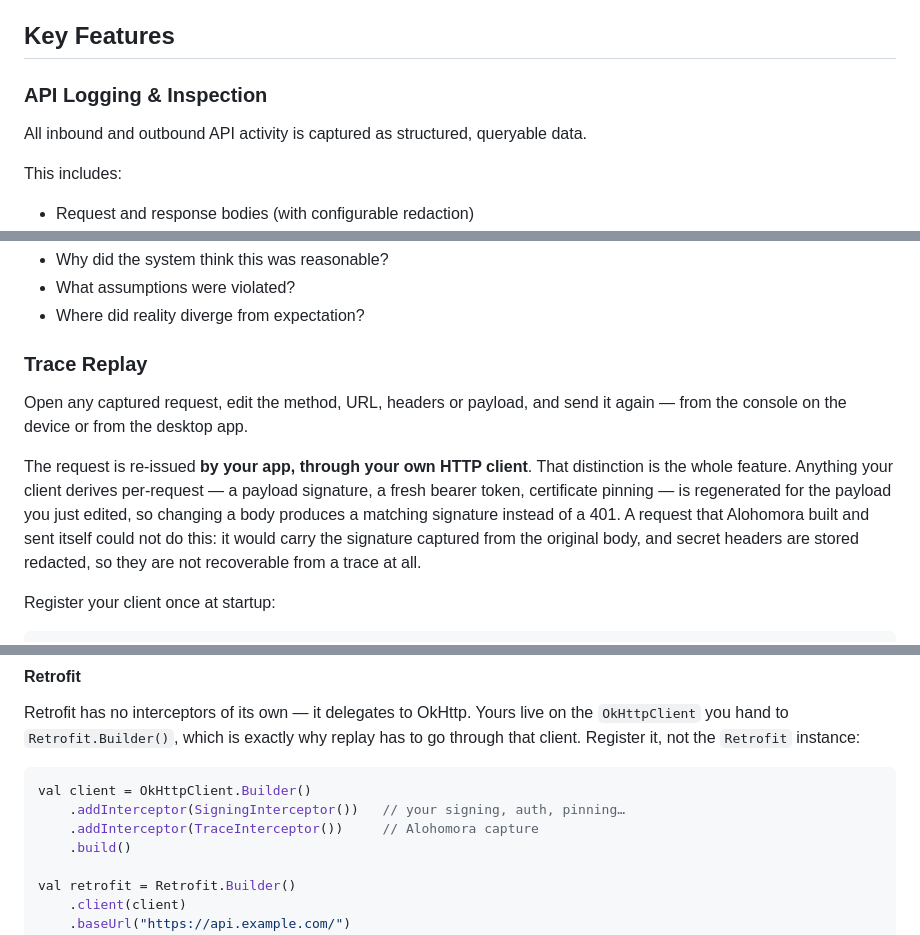
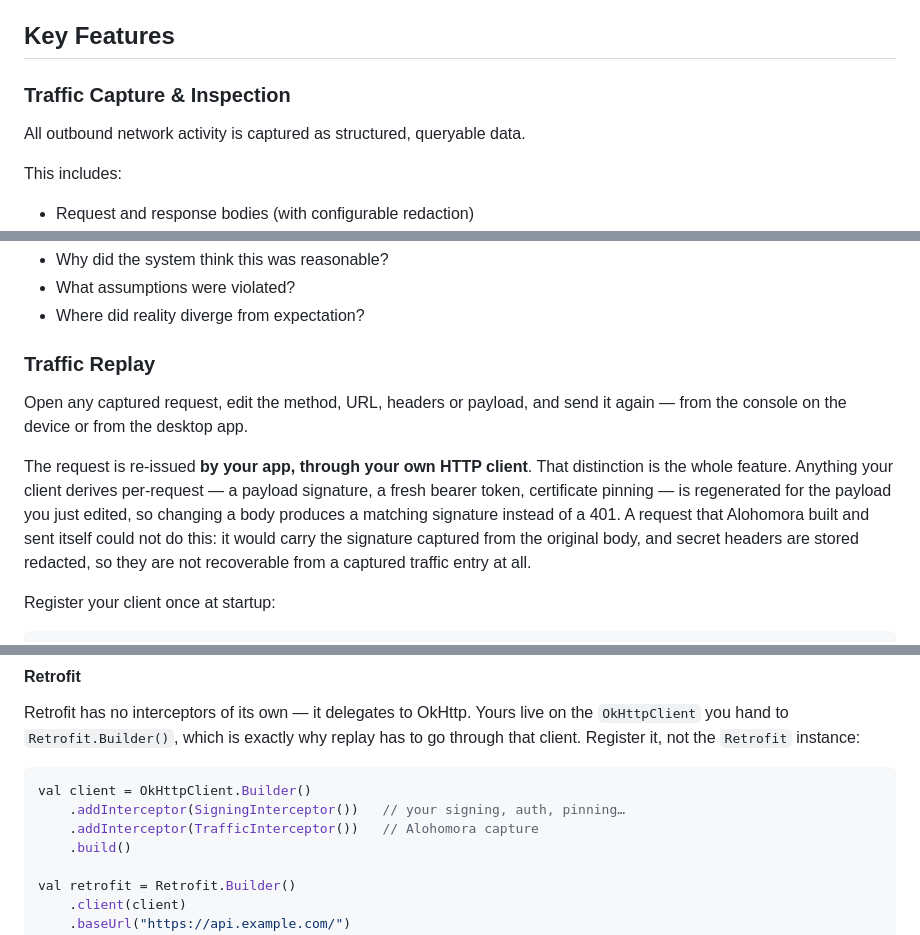
Before and after one commit to yashkasera/alohomora, a Markdown page: README.MD, 3 parts joined by grey strips. Drawn GitHub-style.

````diff
--- a/README.MD
+++ b/README.MD
@@ -87,9 +124,9 @@ The tool favors explanation over aggregation, structure over noise, and develope
 
 ## Key Features
 
-### API Logging & Inspection
+### Traffic Capture & Inspection
 
-All inbound and outbound API activity is captured as structured, queryable data.
+All outbound network activity is captured as structured, queryable data.
 
 This includes:
 
@@ -195,7 +232,7 @@ Instead of asking “why did this crash?”, developers can ask:
 - What assumptions were violated?
 - Where did reality diverge from expectation?
 
-### Trace Replay
+### Traffic Replay
 
 Open any captured request, edit the method, URL, headers or payload, and send it again — from the
 console on the device or from the desktop app.
@@ -205,7 +242,7 @@ feature. Anything your client derives per-request — a payload signature, a fre
 certificate pinning — is regenerated for the payload you just edited, so changing a body produces a
 matching signature instead of a 401. A request that Alohomora built and sent itself could not do
 this: it would carry the signature captured from the original body, and secret headers are stored
-redacted, so they are not recoverable from a trace at all.
+redacted, so they are not recoverable from a captured traffic entry at all.
 
 Register your client once at startup:
 
@@ -256,7 +293,7 @@ not the `Retrofit` instance:
 ```kotlin
 val client = OkHttpClient.Builder()
     .addInterceptor(SigningInterceptor())   // your signing, auth, pinning…
-    .addInterceptor(TraceInterceptor())     // Alohomora capture
+    .addInterceptor(TrafficInterceptor())   // Alohomora capture
     .build()
 
 val retrofit = Retrofit.Builder()
````
Also changed, not shown: other parts of README.MD (+45 -8 lines).
